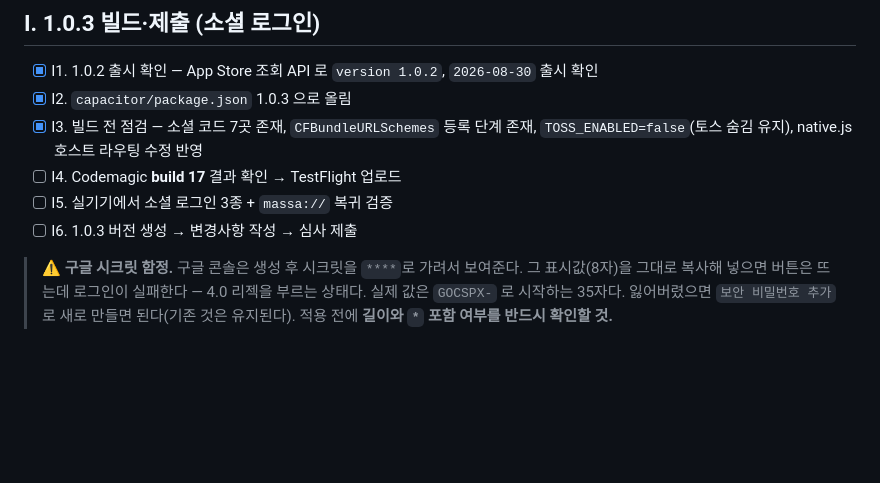
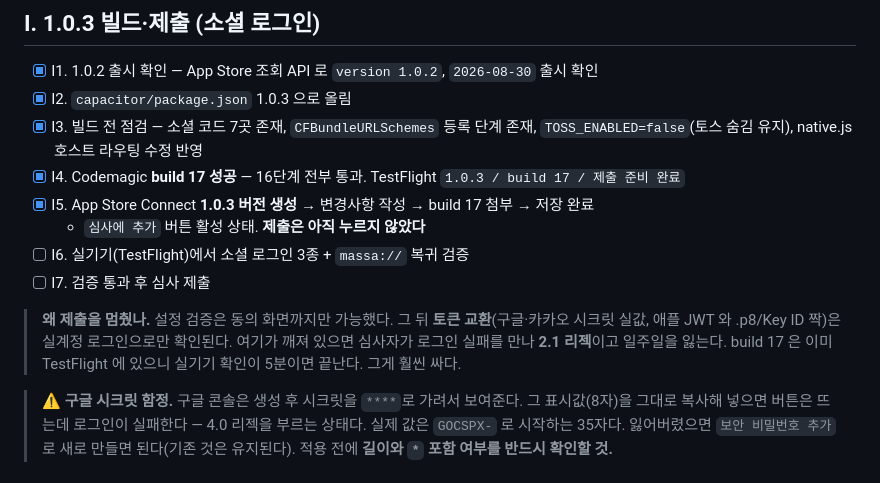
Before and after one commit to karmadc070-droid/massa, a Markdown page: checklist.md, the part around the change. GitHub-like rendering; blank space fills up the shorter version.

Commit message:
1.0.3 version created with build 17 attached, holding submit for device test

```diff
--- a/checklist.md
+++ b/checklist.md
@@ -186,9 +186,16 @@ partnerBookings · partnerRevenue · partnerSchedule · partnerEvents · partner
 - [x] I2. `capacitor/package.json` 1.0.3 으로 올림
 - [x] I3. 빌드 전 점검 — 소셜 코드 7곳 존재, `CFBundleURLSchemes` 등록 단계 존재,
   `TOSS_ENABLED=false`(토스 숨김 유지), native.js 호스트 라우팅 수정 반영
-- [ ] I4. Codemagic **build 17** 결과 확인 → TestFlight 업로드
-- [ ] I5. 실기기에서 소셜 로그인 3종 + `massa://` 복귀 검증
-- [ ] I6. 1.0.3 버전 생성 → 변경사항 작성 → 심사 제출
+- [x] I4. Codemagic **build 17 성공** — 16단계 전부 통과. TestFlight `1.0.3 / build 17 / 제출 준비 완료`
+- [x] I5. App Store Connect **1.0.3 버전 생성** → 변경사항 작성 → build 17 첨부 → 저장 완료
+  - `심사에 추가` 버튼 활성 상태. **제출은 아직 누르지 않았다**
+- [ ] I6. 실기기(TestFlight)에서 소셜 로그인 3종 + `massa://` 복귀 검증
+- [ ] I7. 검증 통과 후 심사 제출
+
+> **왜 제출을 멈췄나.** 설정 검증은 동의 화면까지만 가능했다.
+> 그 뒤 **토큰 교환**(구글·카카오 시크릿 실값, 애플 JWT 와 .p8/Key ID 짝)은 실계정 로그인으로만 확인된다.
+> 여기가 깨져 있으면 심사자가 로그인 실패를 만나 **2.1 리젝**이고 일주일을 잃는다.
+> build 17 은 이미 TestFlight 에 있으니 실기기 확인이 5분이면 끝난다. 그게 훨씬 싸다.
 
 > ⚠️ **구글 시크릿 함정.** 구글 콘솔은 생성 후 시크릿을 `****`로 가려서 보여준다.
 > 그 표시값(8자)을 그대로 복사해 넣으면 버튼은 뜨는데 로그인이 실패한다 — 4.0 리젝을 부르는 상태다.
```
